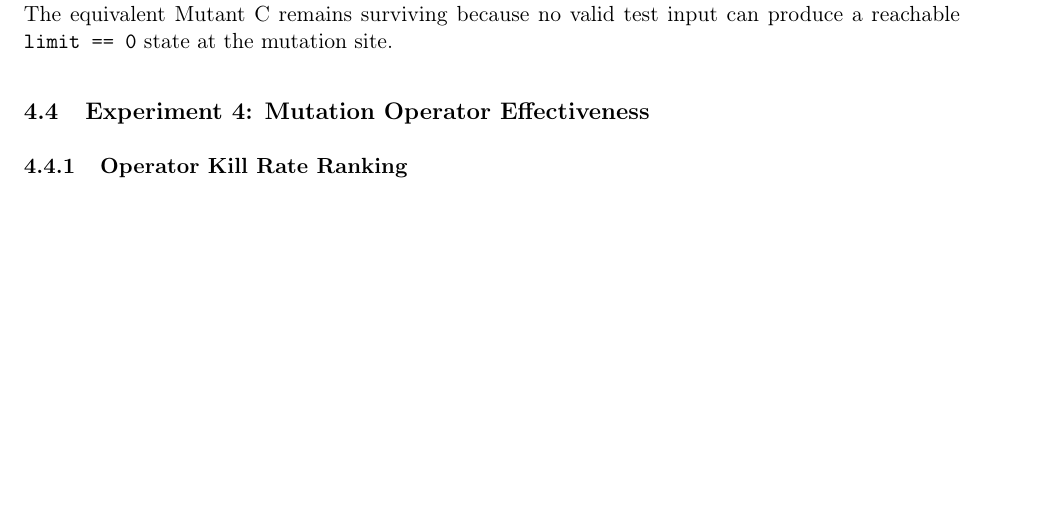
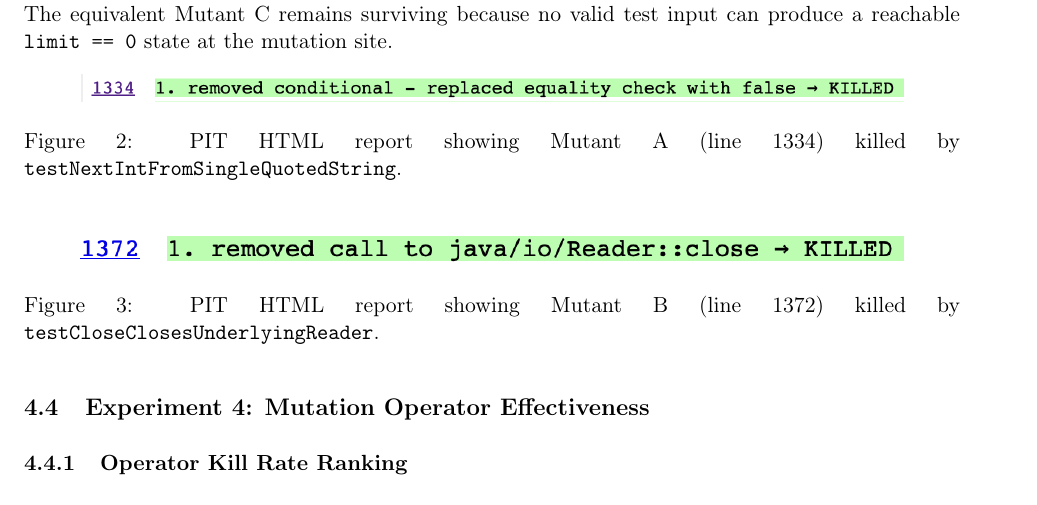
Before and after one commit to hxdxri/M5, a LaTeX document (report/main.tex): part of page 11 of 17 before the commit and part of page 11 of 18 after it, cut so that both start at the same text, the shorter picture padded with empty space. Compiled offline with pdfLaTeX.

Commit message:
Add screenshots into report

```diff
--- a/report/main.tex
+++ b/report/main.tex
@@ -431,6 +431,18 @@ The targeted interventions killed the two selected non-equivalent survivors and
 \paragraph{PIT report excerpt.}
 In the follow-up PIT run, the HTML/XML report records line 1334 as killed by \texttt{testNextIntFromSingleQuotedString} and line 1372 as killed by \texttt{testCloseClosesUnderlyingReader}. The equivalent Mutant C remains surviving because no valid test input can produce a reachable \texttt{limit == 0} state at the mutation site.
 
+\begin{figure}[H]
+\centering
+\includegraphics[width=0.88\linewidth]{figures/PIT-excerpt(line1334).png}
+\caption{PIT HTML report showing Mutant A (line 1334) killed by \texttt{testNextIntFromSingleQuotedString}.}
+\end{figure}
+
+\begin{figure}[H]
+\centering
+\includegraphics[width=0.88\linewidth]{figures/PIT-excerpt(line1372).png}
+\caption{PIT HTML report showing Mutant B (line 1372) killed by \texttt{testCloseClosesUnderlyingReader}.}
+\end{figure}
+
 \subsection{Experiment 4: Mutation Operator Effectiveness}
 
 \subsubsection{Operator Kill Rate Ranking}
```
Also changed, not shown: report/main.pdf.
